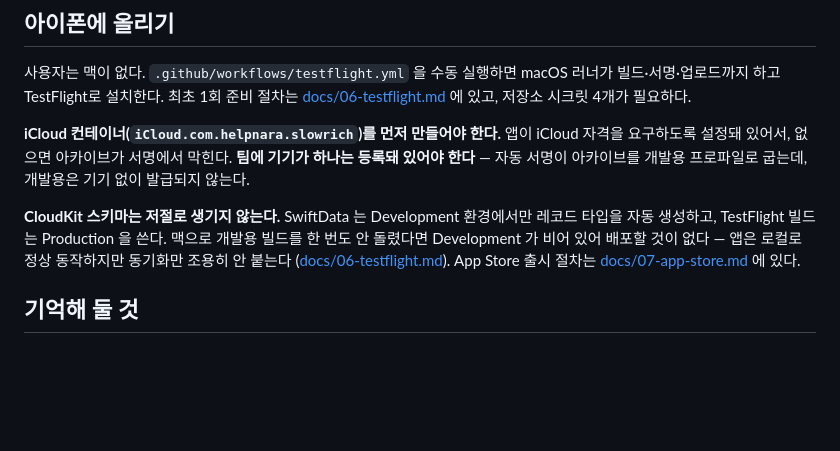
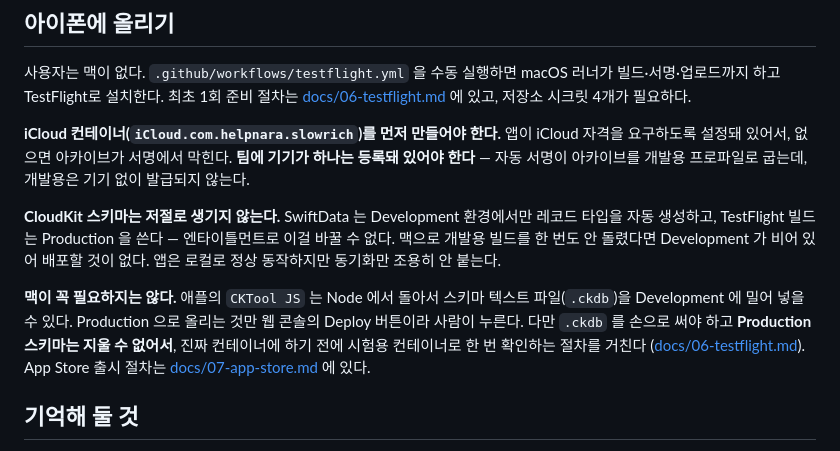
Before and after one commit to helpnara/Asset-management, a Markdown page: CLAUDE.md, the part around the change. GitHub-like rendering; blank space fills up the shorter version.

```diff
--- a/CLAUDE.md
+++ b/CLAUDE.md
@@ -108,10 +108,17 @@ project.yml      XcodeGen 명세. .xcodeproj는 여기서 생성한다
 프로파일로 굽는데, 개발용은 기기 없이 발급되지 않는다.
 
 **CloudKit 스키마는 저절로 생기지 않는다.** SwiftData 는 Development 환경에서만
-레코드 타입을 자동 생성하고, TestFlight 빌드는 Production 을 쓴다. 맥으로 개발용
-빌드를 한 번도 안 돌렸다면 Development 가 비어 있어 배포할 것이 없다 —
-앱은 로컬로 정상 동작하지만 동기화만 조용히 안 붙는다
-([docs/06-testflight.md](docs/06-testflight.md#cloudkit-스키마--맥이-없으면-여기서-한-번-막힌다)).
+레코드 타입을 자동 생성하고, TestFlight 빌드는 Production 을 쓴다 —
+엔타이틀먼트로 이걸 바꿀 수 없다. 맥으로 개발용 빌드를 한 번도 안 돌렸다면
+Development 가 비어 있어 배포할 것이 없다. 앱은 로컬로 정상 동작하지만
+동기화만 조용히 안 붙는다.
+
+**맥이 꼭 필요하지는 않다.** 애플의 `CKTool JS` 는 Node 에서 돌아서 스키마
+텍스트 파일(`.ckdb`)을 Development 에 밀어 넣을 수 있다. Production 으로
+올리는 것만 웹 콘솔의 Deploy 버튼이라 사람이 누른다. 다만 `.ckdb` 를 손으로
+써야 하고 **Production 스키마는 지울 수 없어서**, 진짜 컨테이너에 하기 전에
+시험용 컨테이너로 한 번 확인하는 절차를 거친다
+([docs/06-testflight.md](docs/06-testflight.md#cloudkit-스키마--맥이-없어도-길이-있다)).
 App Store 출시 절차는 [docs/07-app-store.md](docs/07-app-store.md) 에 있다.
 
 ## 기억해 둘 것
```
Also changed, not shown: docs/06-testflight.md (+94 -22 lines), docs/08-feedback.md (+1 -1 lines).
